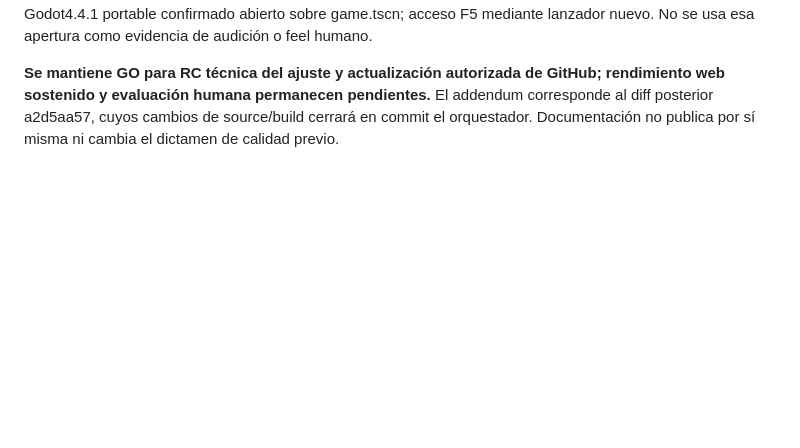
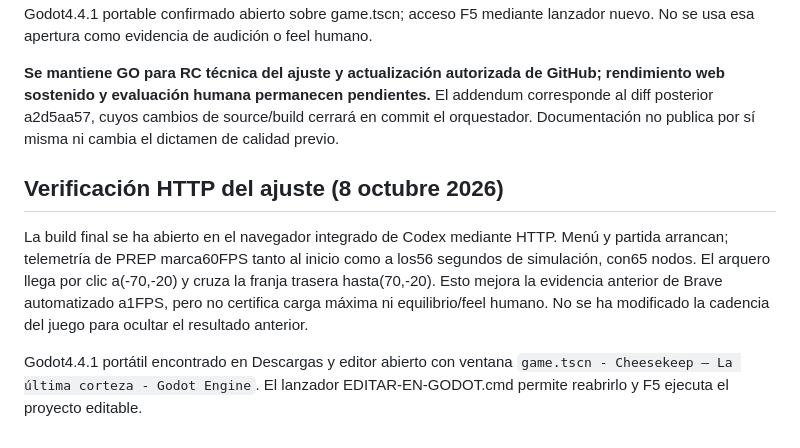
Before and after one commit to ReXray05/cheesekeep, a Markdown page: docs/FINAL_REVIEW_V2.md, the part around the change. GitHub-like rendering; blank space fills up the shorter version.

Commit message:
Record final browser smoke test and Godot editor verification

```diff
--- a/docs/FINAL_REVIEW_V2.md
+++ b/docs/FINAL_REVIEW_V2.md
@@ -46,3 +46,9 @@ Revisado diff read-only tras petición de quitar atasco detrás del queso y dupl
 Evidencia de reejecución del orquestador:119/0 regresión específica (56 rutas entre ocho puntos y casos franja/diagonal/dash/montaje); suites530/0 y Enemy/Economy PASS con asserts basados en nueva huella, sin conservar coordenadas obsoletas. Bot nuevo cinco oleadas+jefe52bajas,queso275,monedas228,cinco excursiones,tres compras. Stress120ticks299701µs CPU headless/325nodos, sin afirmarFPSweb. Editor Godot4.4.1 portable confirmado abierto sobre game.tscn; acceso F5 mediante lanzador nuevo. No se usa esa apertura como evidencia de audición o feel humano.
 
 **Se mantiene GO para RC técnica del ajuste y actualización autorizada de GitHub; rendimiento web sostenido y evaluación humana permanecen pendientes.** El addendum corresponde al diff posterior a2d5aa57, cuyos cambios de source/build cerrará en commit el orquestador. Documentación no publica por sí misma ni cambia el dictamen de calidad previo.
+
+## Verificación HTTP del ajuste (8 octubre 2026)
+
+La build final se ha abierto en el navegador integrado de Codex mediante HTTP. Menú y partida arrancan; telemetría de PREP marca60FPS tanto al inicio como a los56 segundos de simulación, con65 nodos. El arquero llega por clic a(-70,-20) y cruza la franja trasera hasta(70,-20). Esto mejora la evidencia anterior de Brave automatizado a1FPS, pero no certifica carga máxima ni equilibrio/feel humano. No se ha modificado la cadencia del juego para ocultar el resultado anterior.
+
+Godot4.4.1 portátil encontrado en Descargas y editor abierto con ventana `game.tscn - Cheesekeep — La última corteza - Godot Engine`. El lanzador EDITAR-EN-GODOT.cmd permite reabrirlo y F5 ejecuta el proyecto editable.
```
